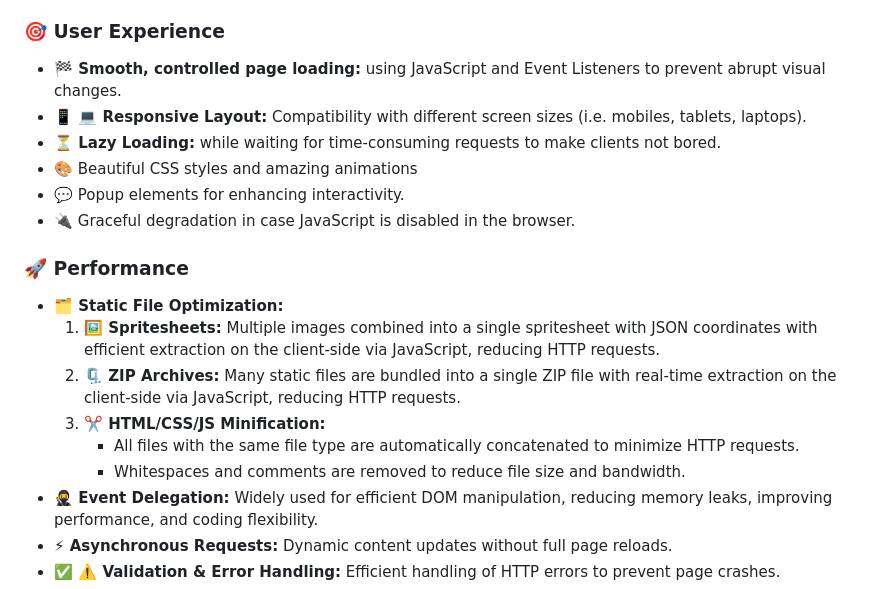
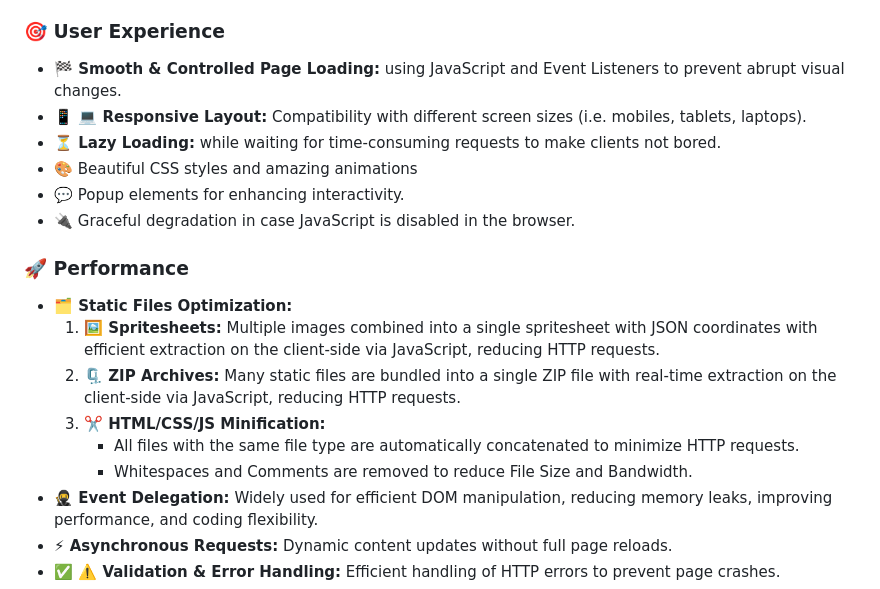
Before and after one commit to Apostolis-Greece/Chatfolio, a Markdown page: README.md, the part around the change. GitHub-like rendering.

```diff
--- a/README.md
+++ b/README.md
@@ -22,7 +22,7 @@ Chatfolio is a full-stack web development portfolio project that is built with s
 
 
 ### 🎯 User Experience
-- **🏁 Smooth, controlled page loading:** using JavaScript and Event Listeners to prevent abrupt visual changes.
+- **🏁 Smooth & Controlled Page Loading:** using JavaScript and Event Listeners to prevent abrupt visual changes.
 - **📱 💻 Responsive Layout:** Compatibility with different screen sizes (i.e. mobiles, tablets, laptops).
 - **⏳ Lazy Loading:** while waiting for time-consuming requests to make clients not bored.
 - 🎨 Beautiful CSS styles and amazing animations
@@ -31,12 +31,12 @@ Chatfolio is a full-stack web development portfolio project that is built with s
 
 
 ### 🚀 Performance
-- **🗂️ Static File Optimization:**
+- **🗂️ Static Files Optimization:**
   1. **🖼️ Spritesheets:** Multiple images combined into a single spritesheet with JSON coordinates with efficient extraction on the client-side via JavaScript, reducing HTTP requests.
   2. **🗜️ ZIP Archives:** Many static files are bundled into a single ZIP file with real-time extraction on the client-side via JavaScript, reducing HTTP requests.
   3. **✂️ HTML/CSS/JS Minification:**
      - All files with the same file type are automatically concatenated to minimize HTTP requests.
-     - Whitespaces and comments are removed to reduce file size and bandwidth.
+     - Whitespaces and Comments are removed to reduce File Size and Bandwidth.
 - **🥷 Event Delegation:** Widely used for efficient DOM manipulation, reducing memory leaks, improving performance, and coding flexibility.
 - **⚡ Asynchronous Requests:** Dynamic content updates without full page reloads.
 - **✅ ⚠️ Validation & Error Handling:** Efficient handling of HTTP errors to prevent page crashes.
```
